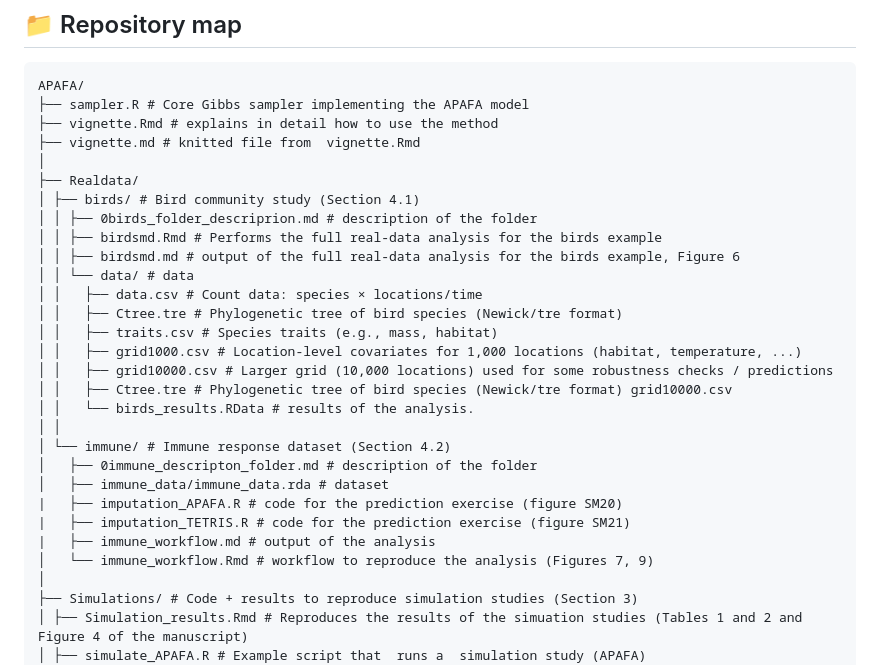
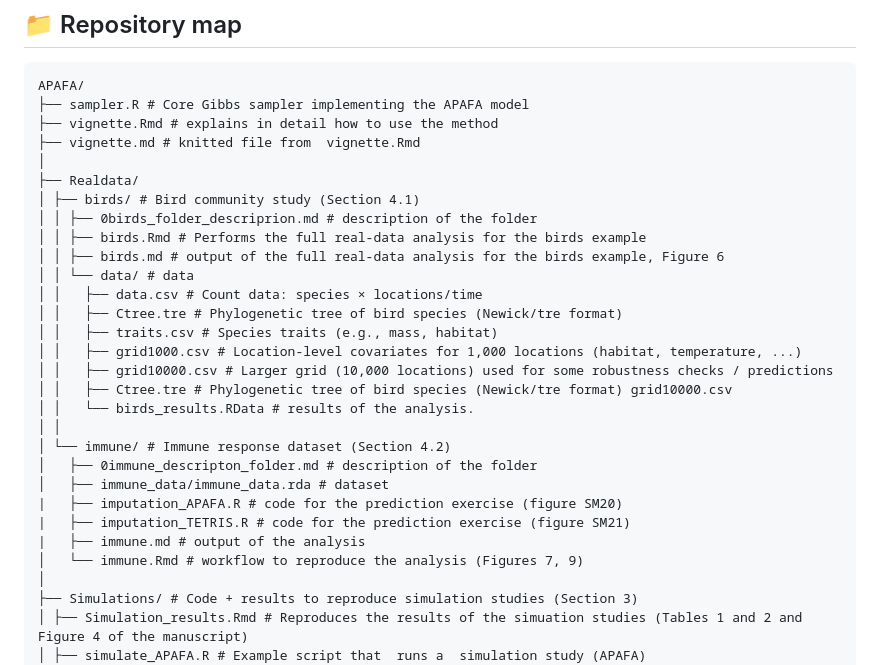
Before and after one commit to elenabortolato/APAFA, a Markdown page: README.md, the part around the change. Drawn GitHub-style.

```diff
--- a/README.md
+++ b/README.md
@@ -26,8 +26,8 @@ APAFA/
 ├── Realdata/
 │ ├── birds/ # Bird community study (Section 4.1)
 │ │ ├── 0birds_folder_descriprion.md # description of the folder
-│ │ ├── birdsmd.Rmd # Performs the full real-data analysis for the birds example
-│ │ ├── birdsmd.md # output of the full real-data analysis for the birds example, Figure 6
+│ │ ├── birds.Rmd # Performs the full real-data analysis for the birds example
+│ │ ├── birds.md # output of the full real-data analysis for the birds example, Figure 6
 │ │ └── data/ # data
 │ │   ├── data.csv # Count data: species × locations/time
 │ │   ├── Ctree.tre # Phylogenetic tree of bird species (Newick/tre format)
@@ -42,8 +42,8 @@ APAFA/
 │   ├── immune_data/immune_data.rda # dataset
 |   ├── imputation_APAFA.R # code for the prediction exercise (figure SM20)
 |   ├── imputation_TETRIS.R # code for the prediction exercise (figure SM21)
-|   ├── immune_workflow.md # output of the analysis
-│   └── immune_workflow.Rmd # workflow to reproduce the analysis (Figures 7, 9)
+|   ├── immune.md # output of the analysis
+│   └── immune.Rmd # workflow to reproduce the analysis (Figures 7, 9)
 │
 ├── Simulations/ # Code + results to reproduce simulation studies (Section 3)
 │ ├── Simulation_results.Rmd # Reproduces the results of the simuation studies (Tables 1 and 2 and Figure 4 of the manuscript)
```
